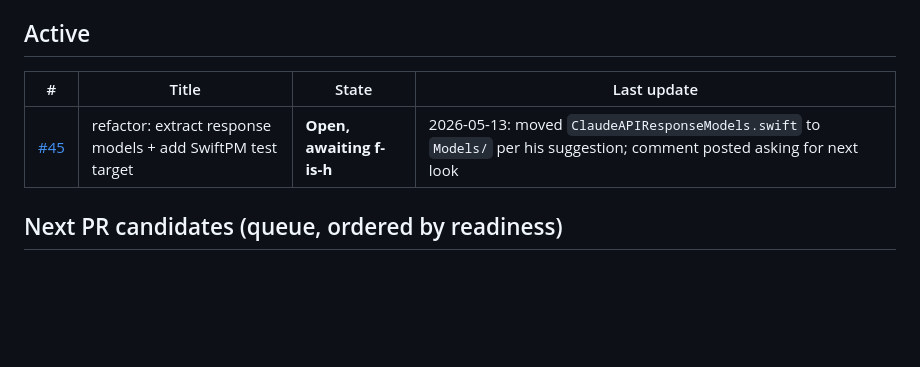
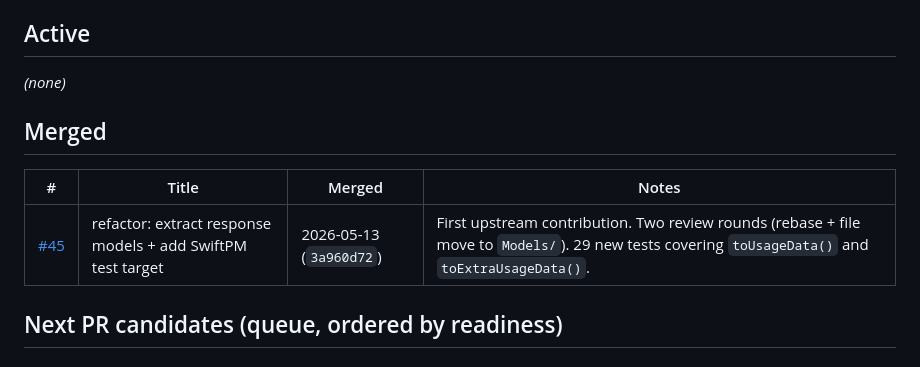
Before and after one commit to arcanii/Usage4Claude-Arcanii, a Markdown page: docs/UPSTREAM_CONTRIBUTIONS.md, the part around the change. GitHub-like rendering; blank space fills up the shorter version.

Commit message:
docs: PR #45 merged upstream
Moved from Active → Merged in UPSTREAM_CONTRIBUTIONS.md. f-is-h
merged at 3a960d72 on 2026-05-13. First upstream landing; takes the
total round-trip to ~8 days across two review rounds (rebase onto
v3.0.0 + relocate file to Models/).

Co-Authored-By: Claude Opus 4.7 (1M context) <noreply@anthropic.com>

```diff
--- a/docs/UPSTREAM_CONTRIBUTIONS.md
+++ b/docs/UPSTREAM_CONTRIBUTIONS.md
@@ -6,9 +6,13 @@ Working tree for upstream work: `~/Desktop/github_repos/Usage4Claude-fork/` (ori
 
 ## Active
 
-| # | Title | State | Last update |
+*(none)*
+
+## Merged
+
+| # | Title | Merged | Notes |
 |---|---|---|---|
-| [#45](https://github.com/f-is-h/Usage4Claude/pull/45) | refactor: extract response models + add SwiftPM test target | **Open, awaiting f-is-h** | 2026-05-13: moved `ClaudeAPIResponseModels.swift` to `Models/` per his suggestion; comment posted asking for next look |
+| [#45](https://github.com/f-is-h/Usage4Claude/pull/45) | refactor: extract response models + add SwiftPM test target | 2026-05-13 (`3a960d72`) | First upstream contribution. Two review rounds (rebase + file move to `Models/`). 29 new tests covering `toUsageData()` and `toExtraUsageData()`. |
 
 ## Next PR candidates (queue, ordered by readiness)
 
```
